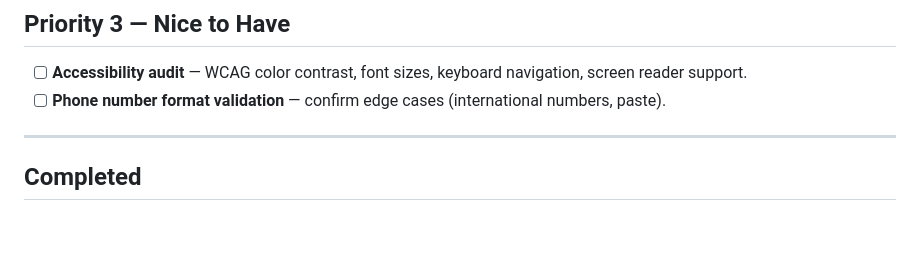
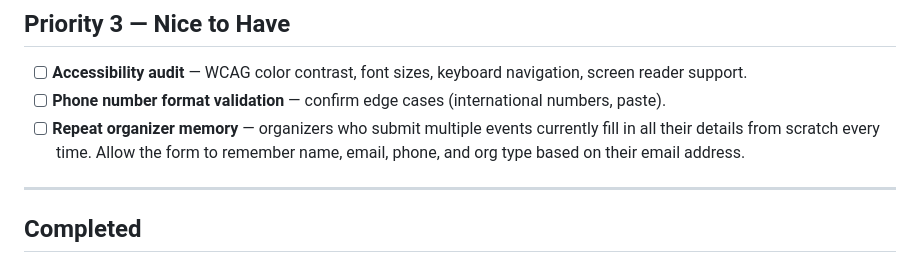
Before and after one commit to NoaAharony/community-events, a Markdown page: backlog.md, the part around the change. Drawn GitHub-style; blank space fills up the shorter version.

Commit message:
Backlog: add repeat organizer memory to Priority 3

```diff
--- a/backlog.md
+++ b/backlog.md
@@ -21,6 +21,7 @@
 ## Priority 3 — Nice to Have
 - [ ] **Accessibility audit** — WCAG color contrast, font sizes, keyboard navigation, screen reader support.
 - [ ] **Phone number format validation** — confirm edge cases (international numbers, paste).
+- [ ] **Repeat organizer memory** — organizers who submit multiple events currently fill in all their details from scratch every time. Allow the form to remember name, email, phone, and org type based on their email address.
 
 ---
 
```
